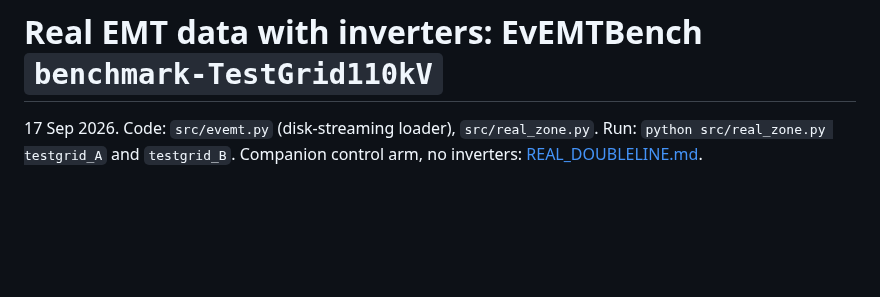
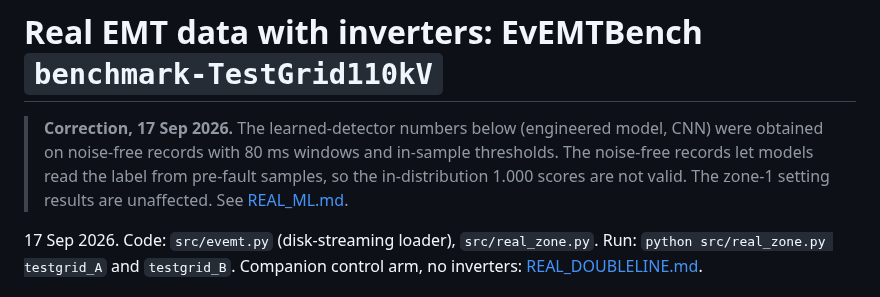
Before and after one commit to anxious956/Power-CVXPY, a Markdown page: results/REAL_TESTGRID.md, the part around the change. Rendered like a GitHub page; blank space fills up the shorter version.

```diff
--- a/results/REAL_TESTGRID.md
+++ b/results/REAL_TESTGRID.md
@@ -1,4 +1,6 @@
 # Real EMT data with inverters: EvEMTBench `benchmark-TestGrid110kV`
+
+> **Correction, 17 Sep 2026.** The learned-detector numbers below (engineered model, CNN) were obtained on noise-free records with 80 ms windows and in-sample thresholds. The noise-free records let models read the label from pre-fault samples, so the in-distribution 1.000 scores are not valid. The zone-1 setting results are unaffected. See [REAL_ML.md](REAL_ML.md).
 
 17 Sep 2026. Code: `src/evemt.py` (disk-streaming loader), `src/real_zone.py`.
 Run: `python src/real_zone.py testgrid_A` and `testgrid_B`.
```
Also changed, not shown: README.md (+30 -0 lines), results/REAL_DOUBLELINE.md (+2 -0 lines), results/REAL_ML.md (added, +188 -0 lines), results/real_ml.png (added), 2 other files.
